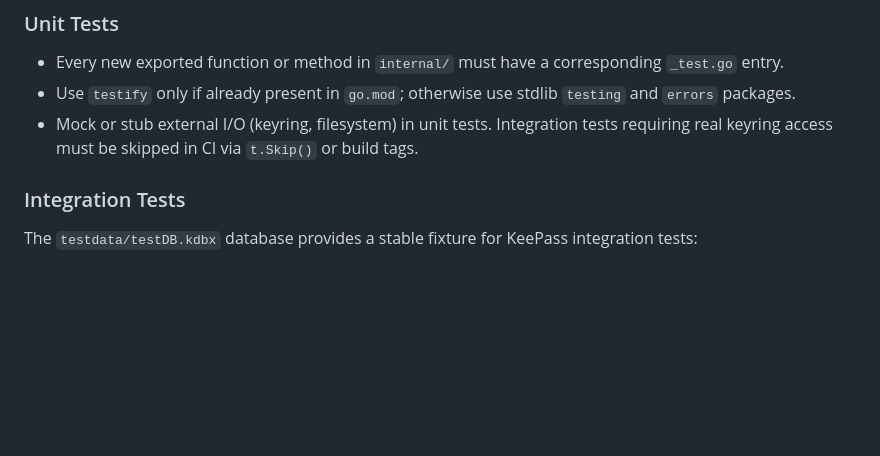
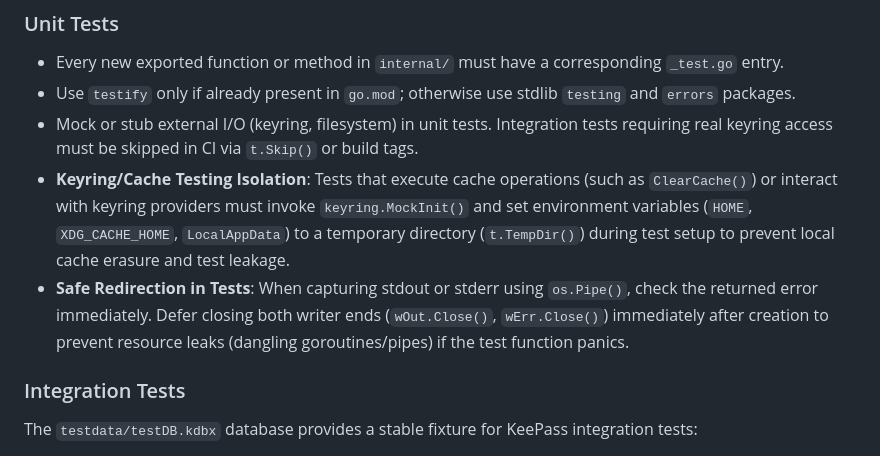
Before and after one commit to warpcode/cloakenv, a Markdown page: .agents/AGENTS.md, the part around the change. Drawn GitHub-style; blank space fills up the shorter version.

Commit message:
chore(agents): add testing isolation and redirection rules

```diff
--- a/.agents/AGENTS.md
+++ b/.agents/AGENTS.md
@@ -153,6 +153,8 @@ docs: update README with JSON provider usage
 - Every new exported function or method in `internal/` must have a corresponding `_test.go` entry.
 - Use `testify` only if already present in `go.mod`; otherwise use stdlib `testing` and `errors` packages.
 - Mock or stub external I/O (keyring, filesystem) in unit tests. Integration tests requiring real keyring access must be skipped in CI via `t.Skip()` or build tags.
+- **Keyring/Cache Testing Isolation**: Tests that execute cache operations (such as `ClearCache()`) or interact with keyring providers must invoke `keyring.MockInit()` and set environment variables (`HOME`, `XDG_CACHE_HOME`, `LocalAppData`) to a temporary directory (`t.TempDir()`) during test setup to prevent local cache erasure and test leakage.
+- **Safe Redirection in Tests**: When capturing stdout or stderr using `os.Pipe()`, check the returned error immediately. Defer closing both writer ends (`wOut.Close()`, `wErr.Close()`) immediately after creation to prevent resource leaks (dangling goroutines/pipes) if the test function panics.
 
 ### Integration Tests
 
```
